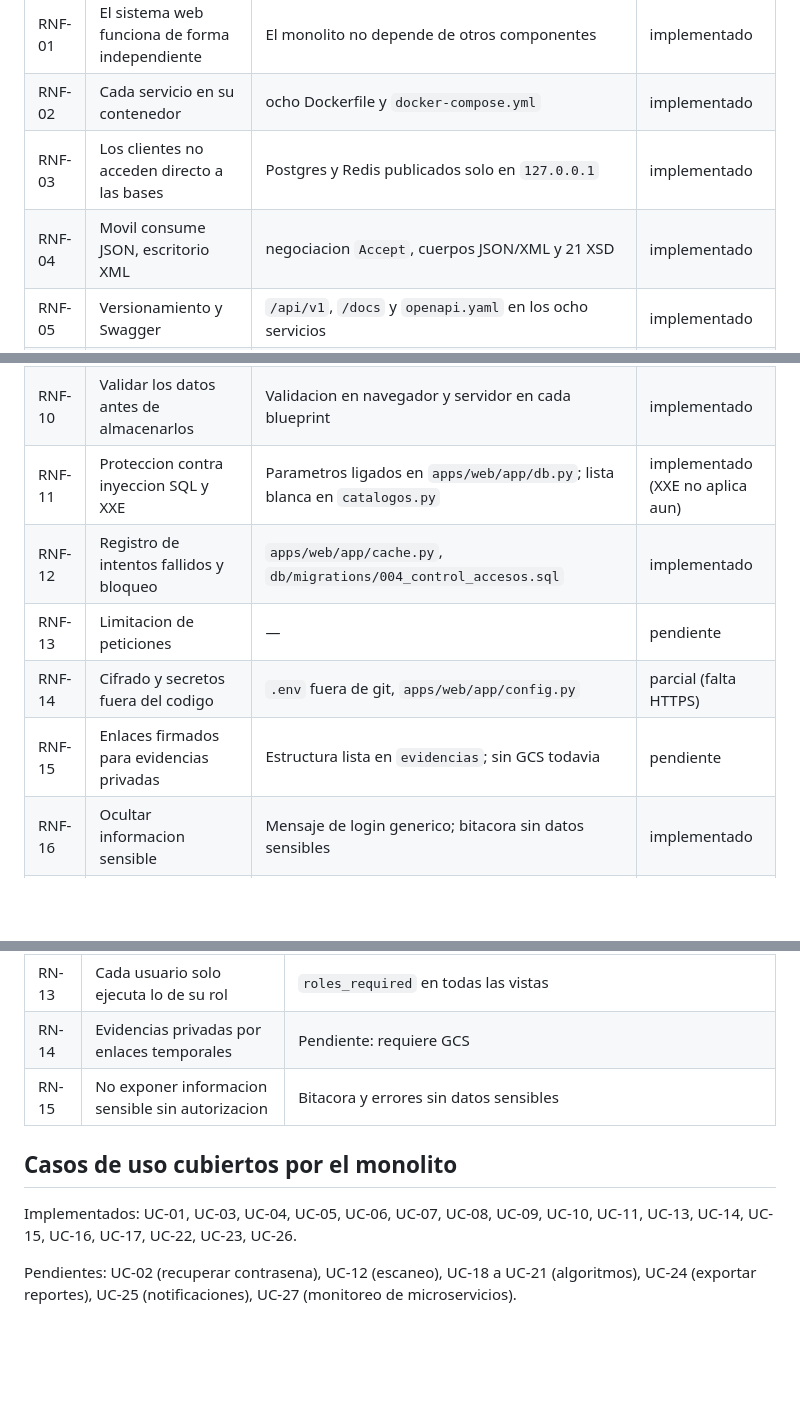
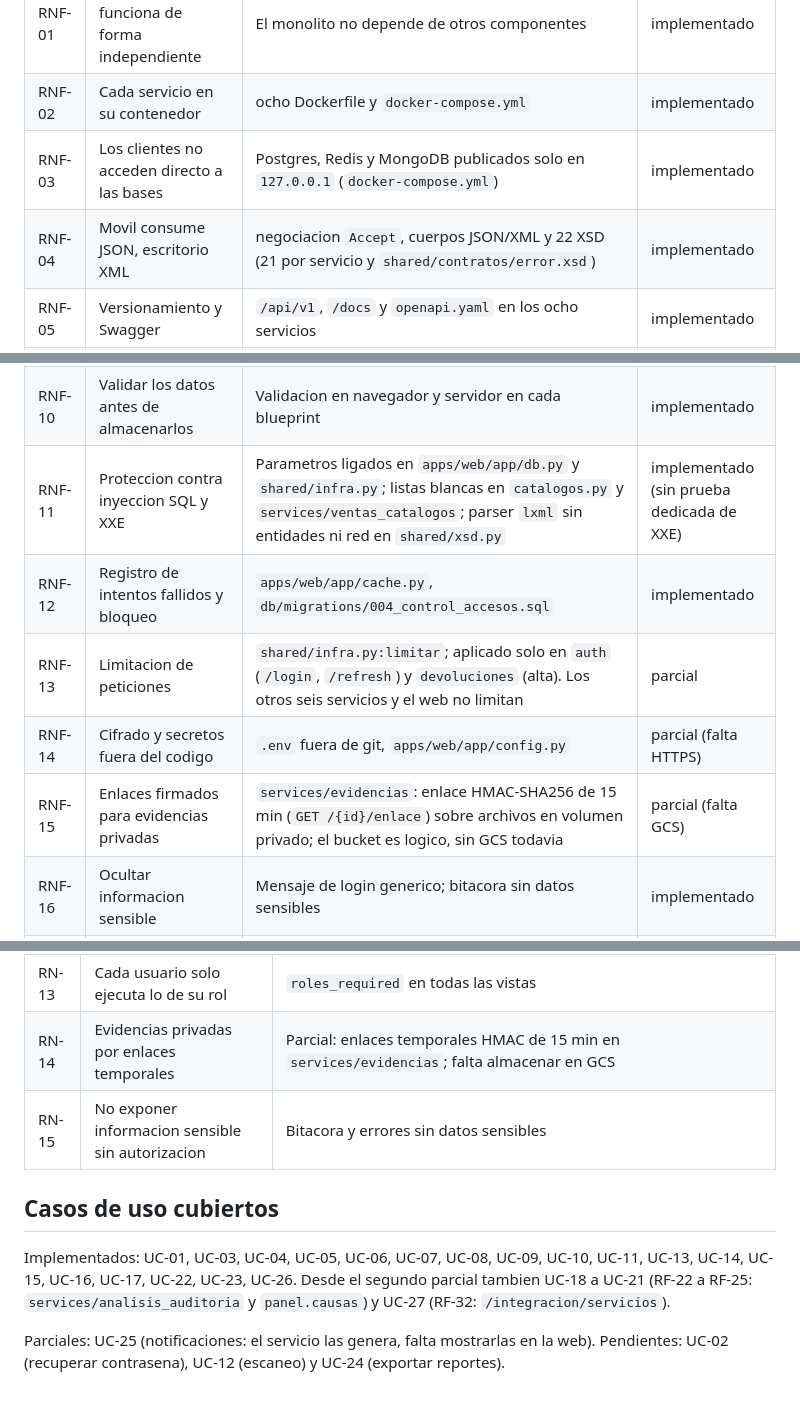
Before and after one commit to Pablofls/Proyecto12, a Markdown page: docs/TRAZABILIDAD.md, 3 parts joined by grey strips. GitHub-like rendering; blank space fills up the shorter version.

Commit message:
docs(trazabilidad): corrige RNF-13, RNF-15, RNF-28, RN-14 y conteo de XSD contra el codigo (RNF-13, RNF-15, RNF-28, RN-14)
Co-Authored-By: Claude Sonnet 5.5 <noreply@anthropic.com>

```diff
--- a/docs/TRAZABILIDAD.md
+++ b/docs/TRAZABILIDAD.md
@@ -68,19 +69,19 @@ parte pendiente, `pendiente` si corresponde a un parcial posterior.
 |---|---|---|---|
 | RNF-01 | El sistema web funciona de forma independiente | El monolito no depende de otros componentes | implementado |
 | RNF-02 | Cada servicio en su contenedor | ocho Dockerfile y `docker-compose.yml` | implementado |
-| RNF-03 | Los clientes no acceden directo a las bases | Postgres y Redis publicados solo en `127.0.0.1` | implementado |
-| RNF-04 | Movil consume JSON, escritorio XML | negociacion `Accept`, cuerpos JSON/XML y 21 XSD | implementado |
+| RNF-03 | Los clientes no acceden directo a las bases | Postgres, Redis y MongoDB publicados solo en `127.0.0.1` (`docker-compose.yml`) | implementado |
+| RNF-04 | Movil consume JSON, escritorio XML | negociacion `Accept`, cuerpos JSON/XML y 22 XSD (21 por servicio y `shared/contratos/error.xsd`) | implementado |
 | RNF-05 | Versionamiento y Swagger | `/api/v1`, `/docs` y `openapi.yaml` en los ocho servicios | implementado |
 | RNF-06 | Distribucion entre Postgres, Mongo, Redis y almacenamiento | Compose integra las tres bases; inspecciones, evidencias y analisis usan Mongo; evidencias usa volumen privado | implementado |
 | RNF-07 | Hash seguro de contrasenas | `werkzeug.security` en `auth.py` y `usuarios.py` | implementado |
 | RNF-08 | JWT corto y token de renovacion | `services/auth` emite access/refresh y todos verifican sesion/revocacion Redis | implementado |
 | RNF-09 | Verificar rol y permisos antes de cada operacion | `roles_required`, `exigir_devolucion_visible` | implementado |
 | RNF-10 | Validar los datos antes de almacenarlos | Validacion en navegador y servidor en cada blueprint | implementado |
-| RNF-11 | Proteccion contra inyeccion SQL y XXE | Parametros ligados en `apps/web/app/db.py`; lista blanca en `catalogos.py` | implementado (XXE no aplica aun) |
+| RNF-11 | Proteccion contra inyeccion SQL y XXE | Parametros ligados en `apps/web/app/db.py` y `shared/infra.py`; listas blancas en `catalogos.py` y `services/ventas_catalogos`; parser `lxml` sin entidades ni red en `shared/xsd.py` | implementado (sin prueba dedicada de XXE) |
 | RNF-12 | Registro de intentos fallidos y bloqueo | `apps/web/app/cache.py`, `db/migrations/004_control_accesos.sql` | implementado |
-| RNF-13 | Limitacion de peticiones | — | pendiente |
+| RNF-13 | Limitacion de peticiones | `shared/infra.py:limitar`; aplicado solo en `auth` (`/login`, `/refresh`) y `devoluciones` (alta). Los otros seis servicios y el web no limitan | parcial |
 | RNF-14 | Cifrado y secretos fuera del codigo | `.env` fuera de git, `apps/web/app/config.py` | parcial (falta HTTPS) |
-| RNF-15 | Enlaces firmados para evidencias privadas | Estructura lista en `evidencias`; sin GCS todavia | pendiente |
+| RNF-15 | Enlaces firmados para evidencias privadas | `services/evidencias`: enlace HMAC-SHA256 de 15 min (`GET /{id}/enlace`) sobre archivos en volumen privado; el bucket es logico, sin GCS todavia | parcial (falta GCS) |
 | RNF-16 | Ocultar informacion sensible | Mensaje de login generico; bitacora sin datos sensibles | implementado |
 | RNF-17 | Separacion por organizacion | No aplica en el alcance actual | pendiente |
 | RNF-18 | Respuesta maxima de tres segundos | Indices en todas las llaves foraneas | implementado |
@@ -114,14 +115,16 @@ parte pendiente, `pendiente` si corresponde a un parcial posterior.
 | RN-11 | La clasificacion automatica es sugerencia | `clasificar-motivo` devuelve `requiere_confirmacion=true`; no modifica la devolucion |
 | RN-12 | Toda decision queda registrada con usuario y fecha | `registrar_bitacora` en cada operacion |
 | RN-13 | Cada usuario solo ejecuta lo de su rol | `roles_required` en todas las vistas |
-| RN-14 | Evidencias privadas por enlaces temporales | Pendiente: requiere GCS |
+| RN-14 | Evidencias privadas por enlaces temporales | Parcial: enlaces temporales HMAC de 15 min en `services/evidencias`; falta almacenar en GCS |
 | RN-15 | No exponer informacion sensible sin autorizacion | Bitacora y errores sin datos sensibles |
 
-## Casos de uso cubiertos por el monolito
+## Casos de uso cubiertos
 
 Implementados: UC-01, UC-03, UC-04, UC-05, UC-06, UC-07, UC-08, UC-09, UC-10,
-UC-11, UC-13, UC-14, UC-15, UC-16, UC-17, UC-22, UC-23, UC-26.
+UC-11, UC-13, UC-14, UC-15, UC-16, UC-17, UC-22, UC-23, UC-26. Desde el segundo
+parcial tambien UC-18 a UC-21 (RF-22 a RF-25: `services/analisis_auditoria` y
+`panel.causas`) y UC-27 (RF-32: `/integracion/servicios`).
 
-Pendientes: UC-02 (recuperar contrasena), UC-12 (escaneo), UC-18 a UC-21
-(algoritmos), UC-24 (exportar reportes), UC-25 (notificaciones), UC-27
-(monitoreo de microservicios).
+Parciales: UC-25 (notificaciones: el servicio las genera, falta mostrarlas en la
+web). Pendientes: UC-02 (recuperar contrasena), UC-12 (escaneo) y UC-24
+(exportar reportes).
```
Also changed, not shown: other parts of docs/TRAZABILIDAD.md (+5 -4 lines).
